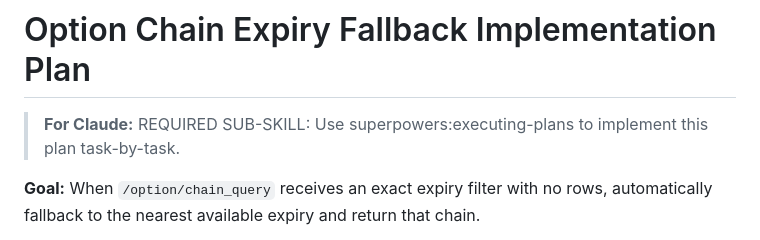
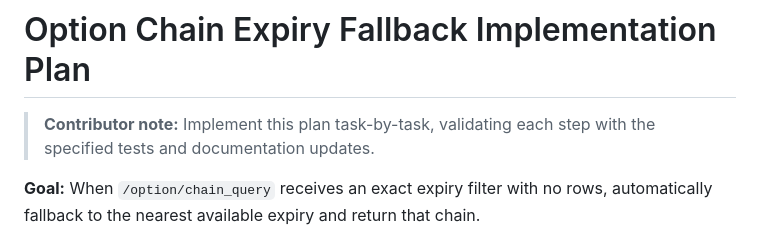
Before and after one commit to CityU-MLO/qfinzero, a Markdown page: docs/plans/2026-03-01-option-chain-expiry-fallback-plan.md, the part around the change. GitHub-like rendering.

Commit message:
chore: address review nits in plan doc and test formatting

```diff
--- a/docs/plans/2026-03-01-option-chain-expiry-fallback-plan.md
+++ b/docs/plans/2026-03-01-option-chain-expiry-fallback-plan.md
@@ -1,6 +1,6 @@
 # Option Chain Expiry Fallback Implementation Plan
 
-> **For Claude:** REQUIRED SUB-SKILL: Use superpowers:executing-plans to implement this plan task-by-task.
+> **Contributor note:** Implement this plan task-by-task, validating each step with the specified tests and documentation updates.
 
 **Goal:** When `/option/chain_query` receives an exact expiry filter with no rows, automatically fallback to the nearest available expiry and return that chain.
 
```
